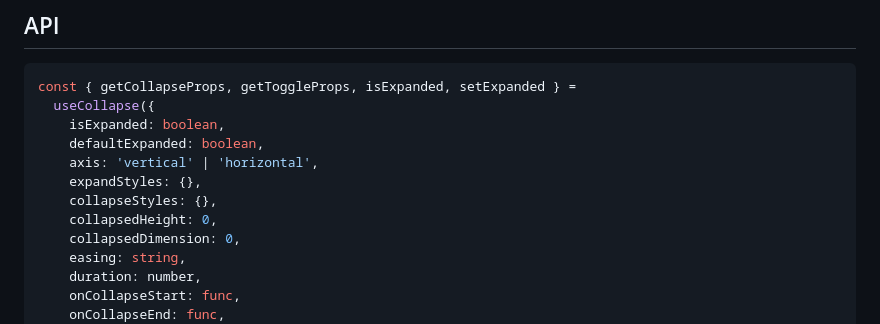
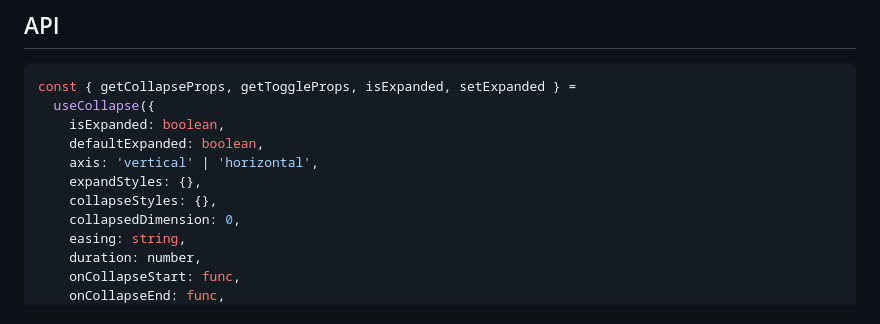
Before and after one commit to roginfarrer/collapsed, a Markdown page: packages/react/README.md, the part around the change. Rendered like a GitHub page.

Commit message:
Update packages/react/README.md
Co-authored-by: Rogin Farrer <rogin@roginfarrer.com>

```diff
--- a/packages/react/README.md
+++ b/packages/react/README.md
@@ -84,7 +84,6 @@ const { getCollapseProps, getToggleProps, isExpanded, setExpanded } =
     axis: 'vertical' | 'horizontal',
     expandStyles: {},
     collapseStyles: {},
-    collapsedHeight: 0,
     collapsedDimension: 0,
     easing: string,
     duration: number,
```
